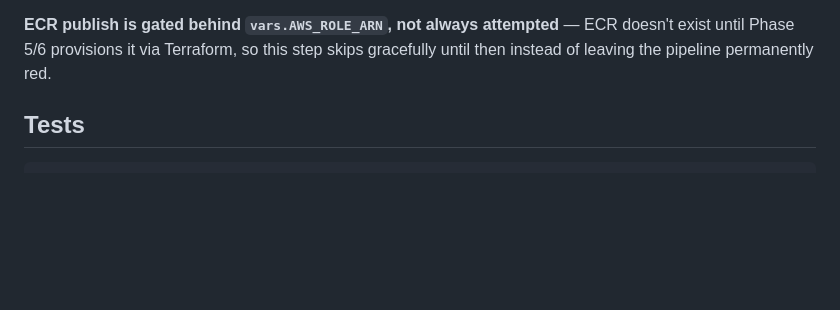
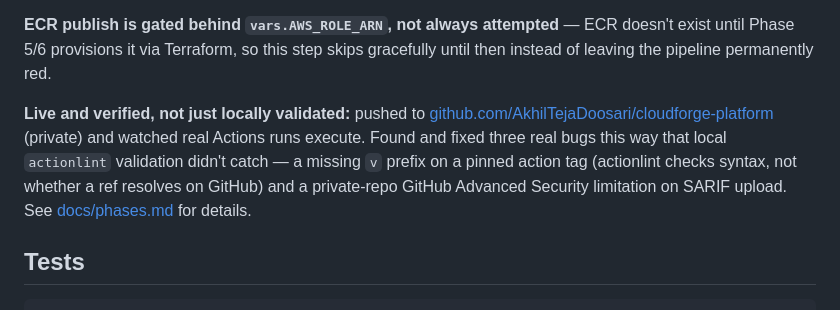
Before and after one commit to AkhilTejaDoosari/cloudforge-platform, a Markdown page: README.md, the part around the change. GitHub-like rendering; blank space fills up the shorter version.

````diff
--- a/README.md
+++ b/README.md
@@ -195,6 +195,14 @@ Alpine base fixed by patching OS packages at build time).
 ECR doesn't exist until Phase 5/6 provisions it via Terraform, so this step
 skips gracefully until then instead of leaving the pipeline permanently red.
 
+**Live and verified, not just locally validated:** pushed to
+[github.com/AkhilTejaDoosari/cloudforge-platform](https://github.com/AkhilTejaDoosari/cloudforge-platform)
+(private) and watched real Actions runs execute. Found and fixed three real
+bugs this way that local `actionlint` validation didn't catch — a missing `v`
+prefix on a pinned action tag (actionlint checks syntax, not whether a ref
+resolves on GitHub) and a private-repo GitHub Advanced Security limitation on
+SARIF upload. See [docs/phases.md](docs/phases.md#phase-4-notes) for details.
+
 ## Tests
 
 ```bash
````
Also changed, not shown: docs/phases.md (+9 -0 lines).
